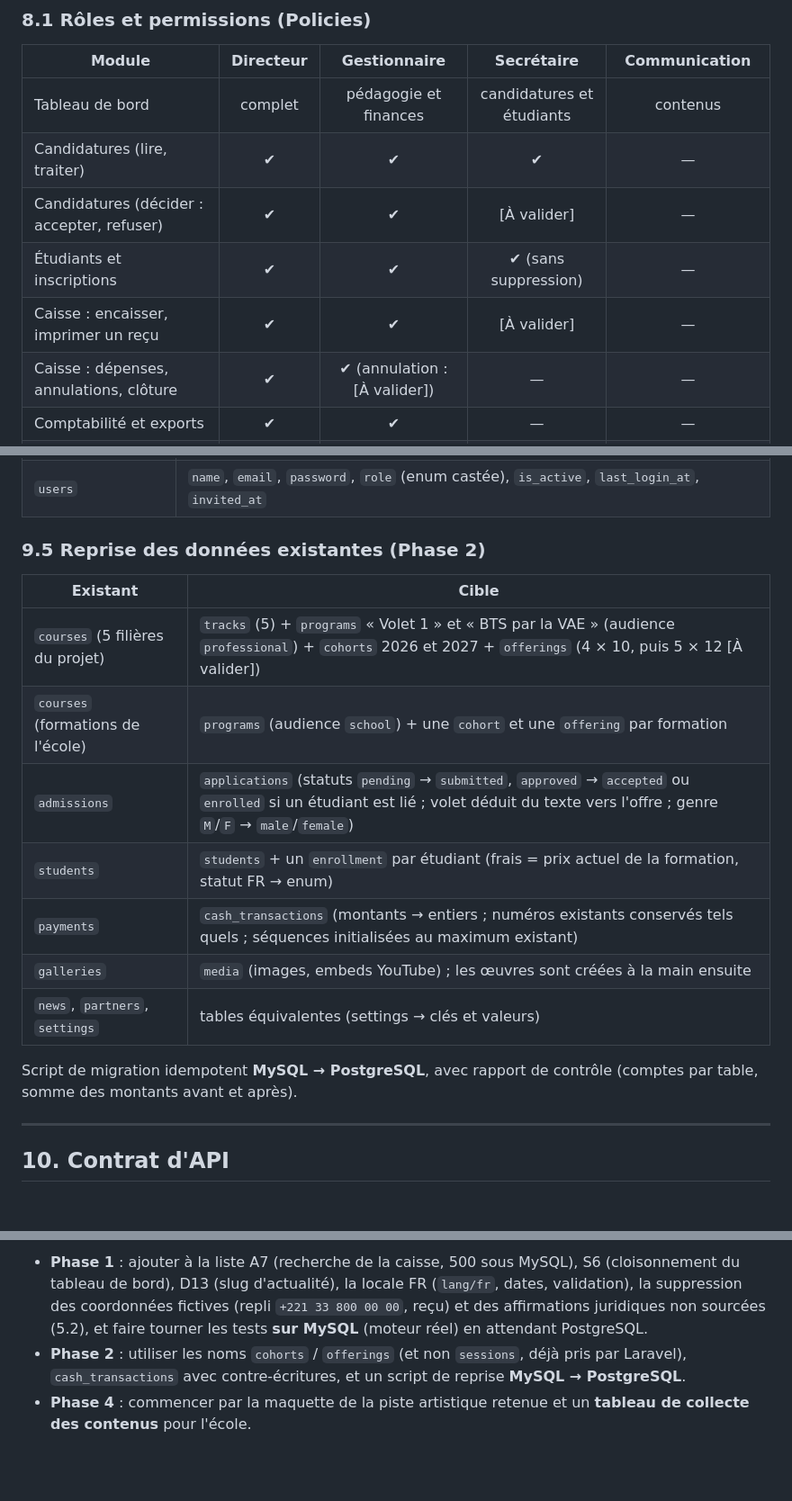
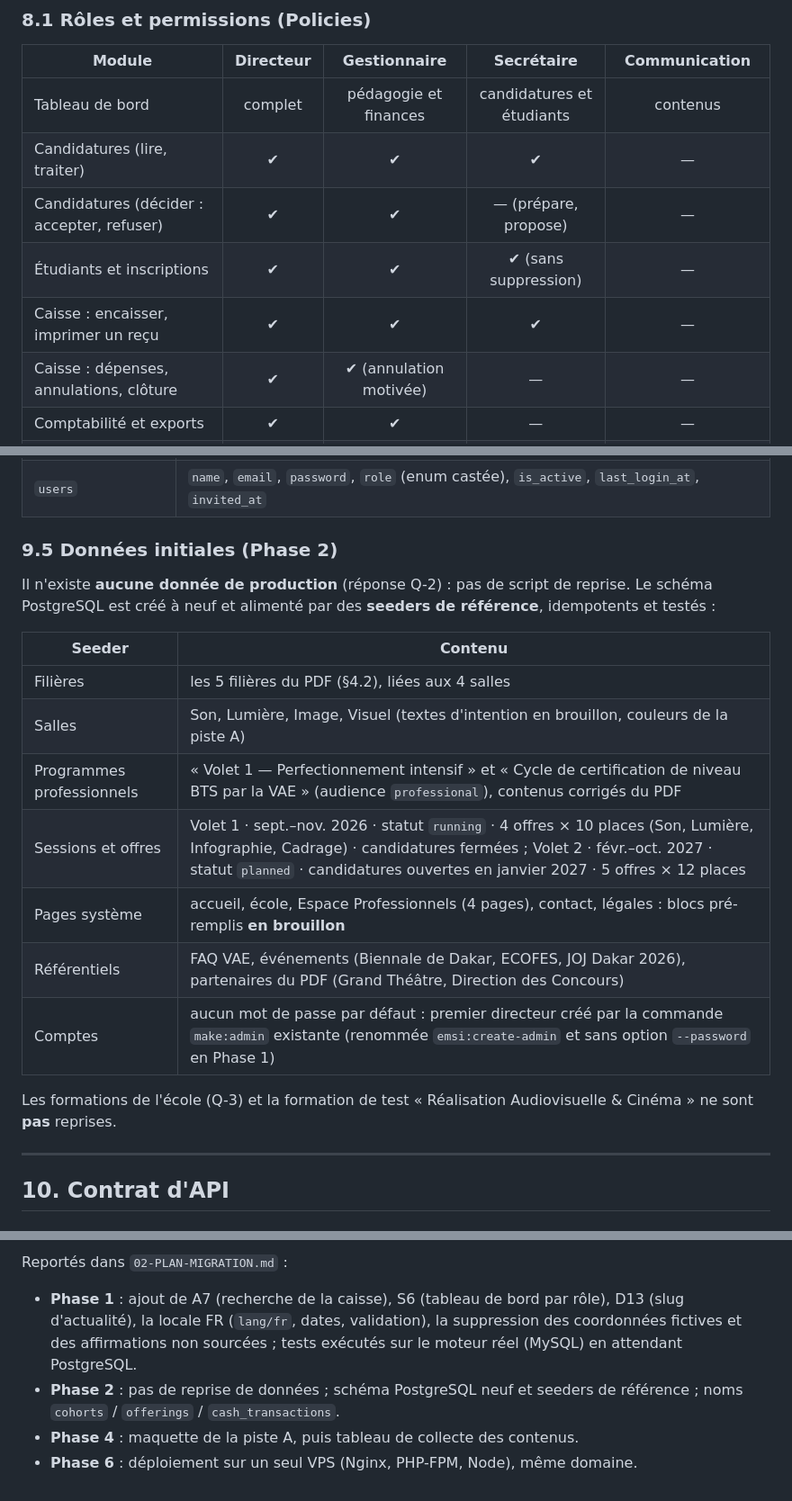
Before and after one commit to Momad-eden/ecole-audiovisuelle, a Markdown page: docs/refonte/03-CONCEPTION.md, 3 parts joined by grey strips. Shown at 90% size. GitHub-like rendering; blank space fills up the shorter version.

```diff
--- a/docs/refonte/03-CONCEPTION.md
+++ b/docs/refonte/03-CONCEPTION.md
@@ -307,10 +307,10 @@ stateDiagram-v2
 |---|:-:|:-:|:-:|:-:|
 | Tableau de bord | complet | pédagogie et finances | candidatures et étudiants | contenus |
 | Candidatures (lire, traiter) | ✔ | ✔ | ✔ | — |
-| Candidatures (décider : accepter, refuser) | ✔ | ✔ | [À valider] | — |
+| Candidatures (décider : accepter, refuser) | ✔ | ✔ | — (prépare, propose) | — |
 | Étudiants et inscriptions | ✔ | ✔ | ✔ (sans suppression) | — |
-| Caisse : encaisser, imprimer un reçu | ✔ | ✔ | [À valider] | — |
-| Caisse : dépenses, annulations, clôture | ✔ | ✔ (annulation : [À valider]) | — | — |
+| Caisse : encaisser, imprimer un reçu | ✔ | ✔ | ✔ | — |
+| Caisse : dépenses, annulations, clôture | ✔ | ✔ (annulation motivée) | — | — |
 | Comptabilité et exports | ✔ | ✔ | — | — |
 | Programmes, sessions, offres ; ouvrir/fermer les candidatures | ✔ | ✔ | — | — |
 | Pages, blocs, menus, pied de page | ✔ | — | — | ✔ |
@@ -462,19 +462,21 @@ erDiagram
 | `activity_log` | `user_id`, `action`, `subject_type`, `subject_id`, `changes` jsonb, `ip`, `created_at` |
 | `users` | `name`, `email`, `password`, `role` (enum castée), `is_active`, `last_login_at`, `invited_at` |
 
-### 9.5 Reprise des données existantes (Phase 2)
+### 9.5 Données initiales (Phase 2)
 
-| Existant | Cible |
+Il n'existe **aucune donnée de production** (réponse Q-2) : pas de script de reprise. Le schéma PostgreSQL est créé à neuf et alimenté par des **seeders de référence**, idempotents et testés :
+
+| Seeder | Contenu |
 |---|---|
-| `courses` (5 filières du projet) | `tracks` (5) + `programs` « Volet 1 » et « BTS par la VAE » (audience `professional`) + `cohorts` 2026 et 2027 + `offerings` (4 × 10, puis 5 × 12 [À valider]) |
-| `courses` (formations de l'école) | `programs` (audience `school`) + une `cohort` et une `offering` par formation |
-| `admissions` | `applications` (statuts `pending` → `submitted`, `approved` → `accepted` ou `enrolled` si un étudiant est lié ; volet déduit du texte vers l'offre ; genre `M`/`F` → `male`/`female`) |
-| `students` | `students` + un `enrollment` par étudiant (frais = prix actuel de la formation, statut FR → enum) |
-| `payments` | `cash_transactions` (montants → entiers ; numéros existants conservés tels quels ; séquences initialisées au maximum existant) |
-| `galleries` | `media` (images, embeds YouTube) ; les œuvres sont créées à la main ensuite |
-| `news`, `partners`, `settings` | tables équivalentes (settings → clés et valeurs) |
+| Filières | les 5 filières du PDF (§4.2), liées aux 4 salles |
+| Salles | Son, Lumière, Image, Visuel (textes d'intention en brouillon, couleurs de la piste A) |
+| Programmes professionnels | « Volet 1 — Perfectionnement intensif » et « Cycle de certification de niveau BTS par la VAE » (audience `professional`), contenus corrigés du PDF |
+| Sessions et offres | Volet 1 · sept.–nov. 2026 · statut `running` · 4 offres × 10 places (Son, Lumière, Infographie, Cadrage) · candidatures fermées ; Volet 2 · févr.–oct. 2027 · statut `planned` · candidatures ouvertes en janvier 2027 · 5 offres × 12 places |
+| Pages système | accueil, école, Espace Professionnels (4 pages), contact, légales : blocs pré-remplis **en brouillon** |
+| Référentiels | FAQ VAE, événements (Biennale de Dakar, ECOFES, JOJ Dakar 2026), partenaires du PDF (Grand Théâtre, Direction des Concours) |
+| Comptes | aucun mot de passe par défaut : premier directeur créé par la commande `make:admin` existante (renommée `emsi:create-admin` et sans option `--password` en Phase 1) |
 
-Script de migration idempotent **MySQL → PostgreSQL**, avec rapport de contrôle (comptes par table, somme des montants avant et après).
+Les formations de l'école (Q-3) et la formation de test « Réalisation Audiovisuelle & Cinéma » ne sont **pas** reprises.
 
 ---
 
@@ -608,4 +611,7 @@ Les trois pistes respectent les mêmes invariants : fond sombre de salle d'expos
 
-- **Phase 1** : ajouter à la liste A7 (recherche de la caisse, 500 sous MySQL), S6 (cloisonnement du tableau de bord), D13 (slug d'actualité), la locale FR (`lang/fr`, dates, validation), la suppression des coordonnées fictives (repli `+221 33 800 00 00`, reçu) et des affirmations juridiques non sourcées (5.2), et faire tourner les tests **sur MySQL** (moteur réel) en attendant PostgreSQL.
-- **Phase 2** : utiliser les noms `cohorts` / `offerings` (et non `sessions`, déjà pris par Laravel), `cash_transactions` avec contre-écritures, et un script de reprise **MySQL → PostgreSQL**.
-- **Phase 4** : commencer par la maquette de la piste artistique retenue et un **tableau de collecte des contenus** pour l'école.
+Reportés dans `02-PLAN-MIGRATION.md` :
+
+- **Phase 1** : ajout de A7 (recherche de la caisse), S6 (tableau de bord par rôle), D13 (slug d'actualité), la locale FR (`lang/fr`, dates, validation), la suppression des coordonnées fictives et des affirmations non sourcées ; tests exécutés sur le moteur réel (MySQL) en attendant PostgreSQL.
+- **Phase 2** : pas de reprise de données ; schéma PostgreSQL neuf et seeders de référence ; noms `cohorts` / `offerings` / `cash_transactions`.
+- **Phase 4** : maquette de la piste A, puis tableau de collecte des contenus.
+- **Phase 6** : déploiement sur un seul VPS (Nginx, PHP-FPM, Node), même domaine.
```
Also changed, not shown: other parts of docs/refonte/03-CONCEPTION.md (+33 -32 lines), docs/refonte/01-AUDIT.md (+1 -1 lines), docs/refonte/02-PLAN-MIGRATION.md (+7 -6 lines).
